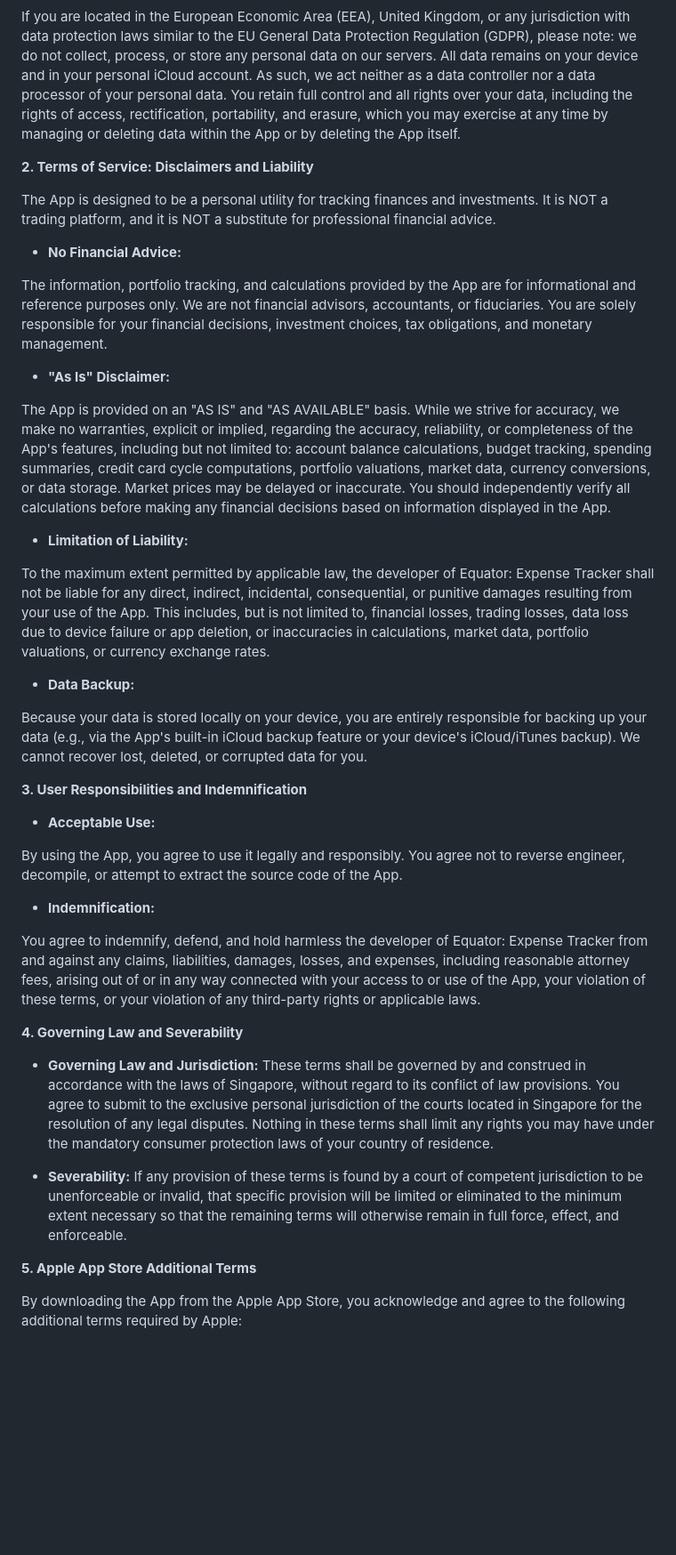
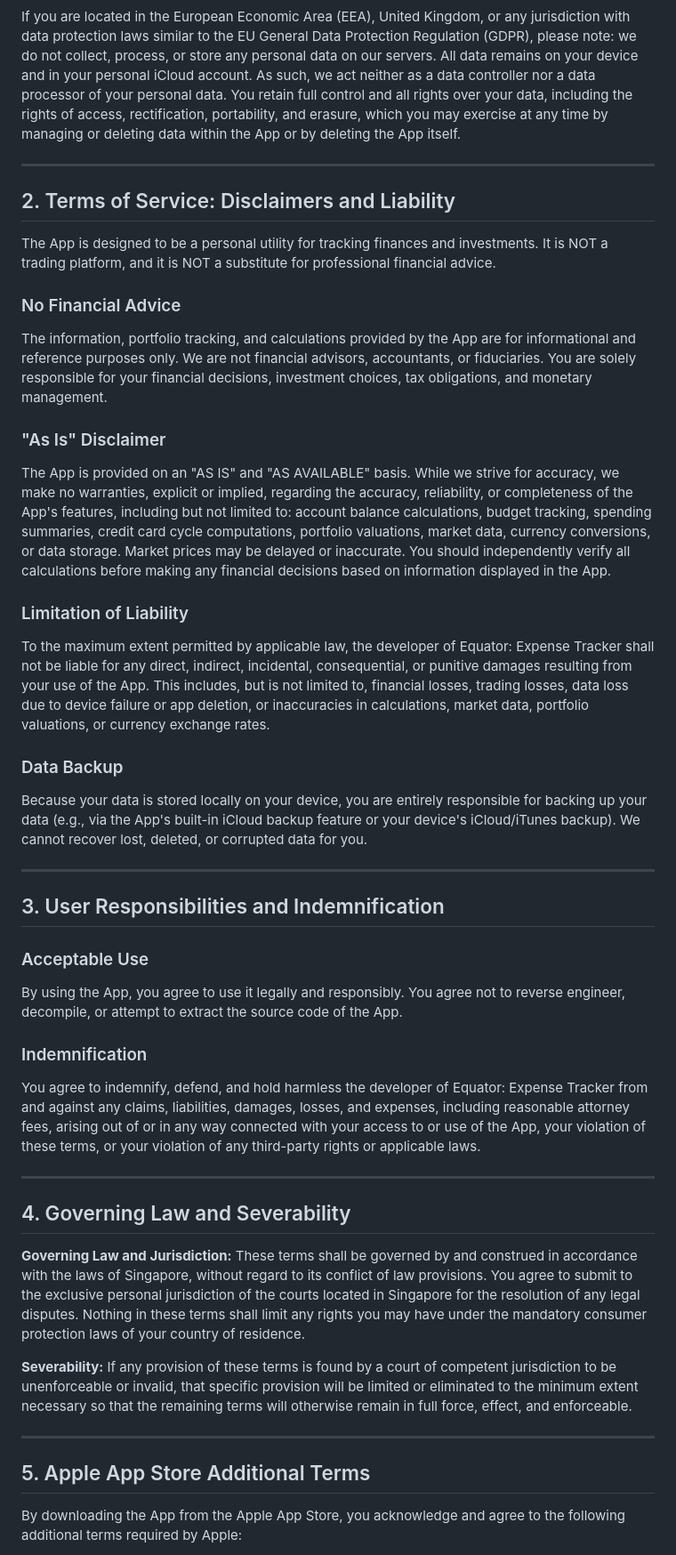
Before and after one commit to LTTL97/equator-support, a Markdown page: privacy-policy.md, the part around one of its changes. Shown at 89% size. Rendered like a GitHub page; blank space fills up the shorter version.

```diff
--- a/privacy-policy.md
+++ b/privacy-policy.md
@@ -42,43 +46,51 @@ The App is not directed to individuals under the age of 13, or the equivalent mi
 
 If you are located in the European Economic Area (EEA), United Kingdom, or any jurisdiction with data protection laws similar to the EU General Data Protection Regulation (GDPR), please note: we do not collect, process, or store any personal data on our servers. All data remains on your device and in your personal iCloud account. As such, we act neither as a data controller nor a data processor of your personal data. You retain full control and all rights over your data, including the rights of access, rectification, portability, and erasure, which you may exercise at any time by managing or deleting data within the App or by deleting the App itself.
 
-**2. Terms of Service: Disclaimers and Liability**
+---
+
+## 2. Terms of Service: Disclaimers and Liability
 
 The App is designed to be a personal utility for tracking finances and investments. It is NOT a trading platform, and it is NOT a substitute for professional financial advice.
 
-* **No Financial Advice:**
+### No Financial Advice
 
 The information, portfolio tracking, and calculations provided by the App are for informational and reference purposes only. We are not financial advisors, accountants, or fiduciaries. You are solely responsible for your financial decisions, investment choices, tax obligations, and monetary management.
 
-* **"As Is" Disclaimer:**
+### "As Is" Disclaimer
 
 The App is provided on an "AS IS" and "AS AVAILABLE" basis. While we strive for accuracy, we make no warranties, explicit or implied, regarding the accuracy, reliability, or completeness of the App's features, including but not limited to: account balance calculations, budget tracking, spending summaries, credit card cycle computations, portfolio valuations, market data, currency conversions, or data storage. Market prices may be delayed or inaccurate. You should independently verify all calculations before making any financial decisions based on information displayed in the App.
 
-* **Limitation of Liability:**
+### Limitation of Liability
 
 To the maximum extent permitted by applicable law, the developer of Equator: Expense Tracker shall not be liable for any direct, indirect, incidental, consequential, or punitive damages resulting from your use of the App. This includes, but is not limited to, financial losses, trading losses, data loss due to device failure or app deletion, or inaccuracies in calculations, market data, portfolio valuations, or currency exchange rates.
 
-* **Data Backup:**
+### Data Backup
 
 Because your data is stored locally on your device, you are entirely responsible for backing up your data (e.g., via the App's built-in iCloud backup feature or your device's iCloud/iTunes backup). We cannot recover lost, deleted, or corrupted data for you.
 
-**3. User Responsibilities and Indemnification**
+---
 
-* **Acceptable Use:**
+## 3. User Responsibilities and Indemnification
+
+### Acceptable Use
 
 By using the App, you agree to use it legally and responsibly. You agree not to reverse engineer, decompile, or attempt to extract the source code of the App.
 
-* **Indemnification:**
+### Indemnification
 
 You agree to indemnify, defend, and hold harmless the developer of Equator: Expense Tracker from and against any claims, liabilities, damages, losses, and expenses, including reasonable attorney fees, arising out of or in any way connected with your access to or use of the App, your violation of these terms, or your violation of any third-party rights or applicable laws.
 
-**4. Governing Law and Severability**
+---
 
-* **Governing Law and Jurisdiction:** These terms shall be governed by and construed in accordance with the laws of Singapore, without regard to its conflict of law provisions. You agree to submit to the exclusive personal jurisdiction of the courts located in Singapore for the resolution of any legal disputes. Nothing in these terms shall limit any rights you may have under the mandatory consumer protection laws of your country of residence.
+## 4. Governing Law and Severability
 
-* **Severability:** If any provision of these terms is found by a court of competent jurisdiction to be unenforceable or invalid, that specific provision will be limited or eliminated to the minimum extent necessary so that the remaining terms will otherwise remain in full force, effect, and enforceable.
+**Governing Law and Jurisdiction:** These terms shall be governed by and construed in accordance with the laws of Singapore, without regard to its conflict of law provisions. You agree to submit to the exclusive personal jurisdiction of the courts located in Singapore for the resolution of any legal disputes. Nothing in these terms shall limit any rights you may have under the mandatory consumer protection laws of your country of residence.
 
-**5. Apple App Store Additional Terms**
+**Severability:** If any provision of these terms is found by a court of competent jurisdiction to be unenforceable or invalid, that specific provision will be limited or eliminated to the minimum extent necessary so that the remaining terms will otherwise remain in full force, effect, and enforceable.
+
+---
+
+## 5. Apple App Store Additional Terms
 
 By downloading the App from the Apple App Store, you acknowledge and agree to the following additional terms required by Apple:
 
```
Also changed, not shown: other parts of privacy-policy.md (+24 -20 lines).
